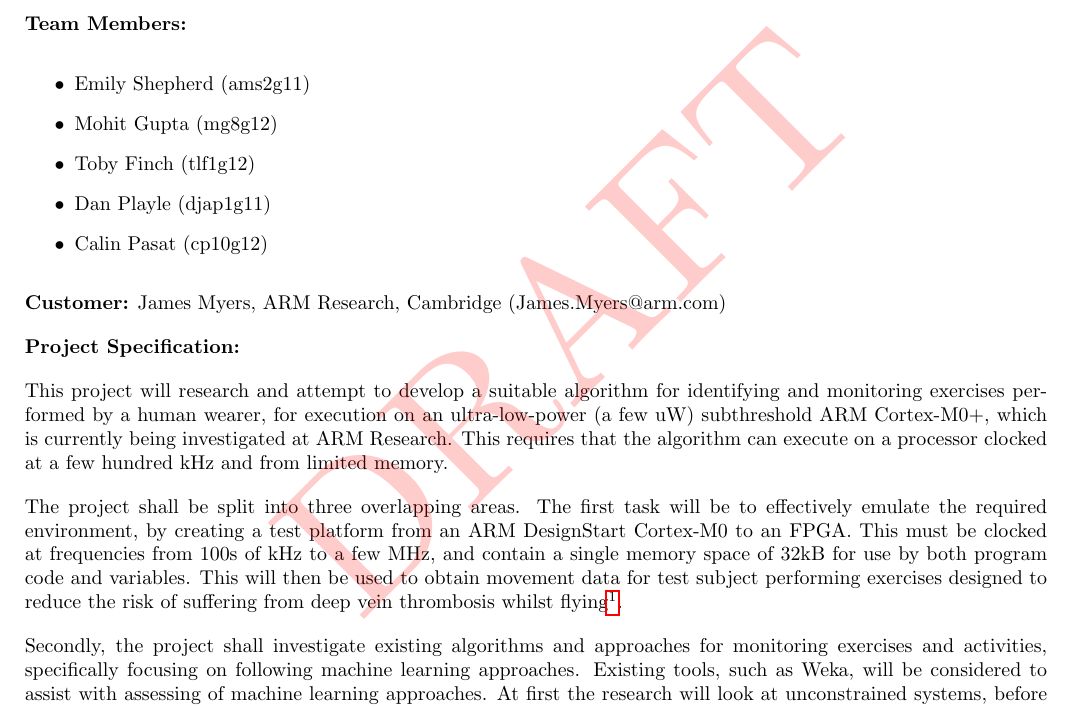
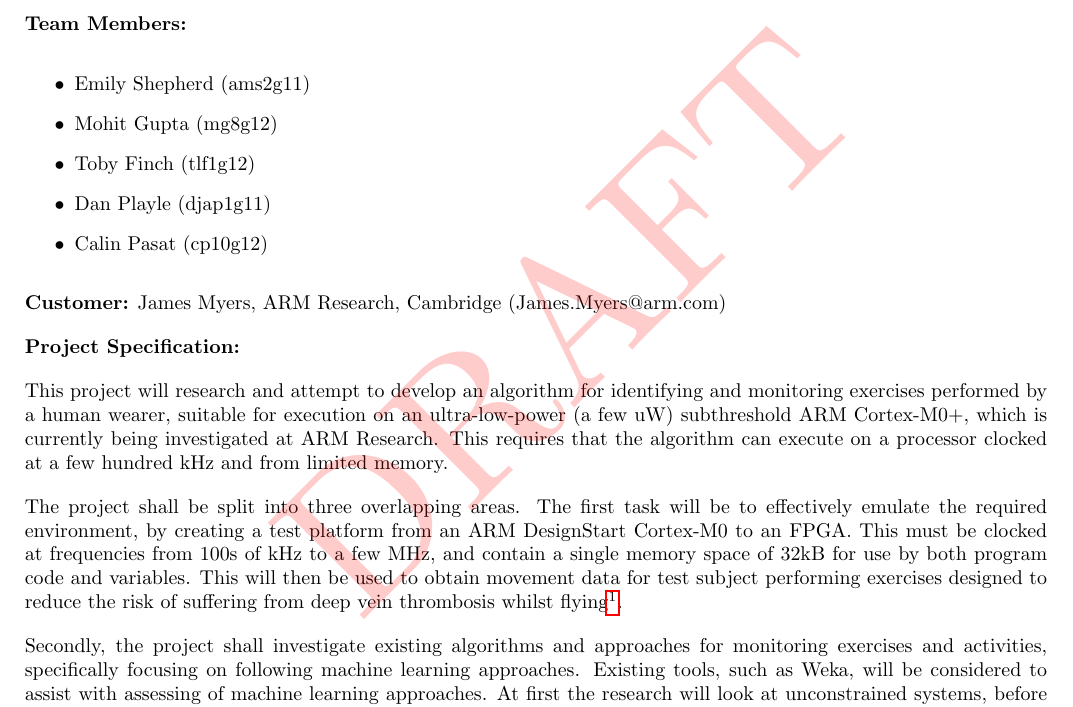
Before and after one commit to EmilyShepherd/gdp-docs, a LaTeX document (brief.tex): part of page 1 of 3, cut so that both start at the same text. Compiled offline with pdfLaTeX.

Commit message:
Added 'suitable' as suggested by GVM

```diff
--- a/brief.tex
+++ b/brief.tex
@@ -50,8 +50,8 @@ Project Specification And Plan}
 
 \textbf{Project Specification:}
 
-This project will research and attempt to develop a suitable algorithm for identifying and
-monitoring exercises performed by a human wearer, for execution on an ultra-low-power
+This project will research and attempt to develop an algorithm for identifying and
+monitoring exercises performed by a human wearer, suitable for execution on an ultra-low-power
 (a few uW) subthreshold ARM Cortex-M0+, which is currently being investigated at ARM Research.
 This requires that the algorithm can execute on a processor clocked at a few hundred
 kHz and from limited memory.
```
